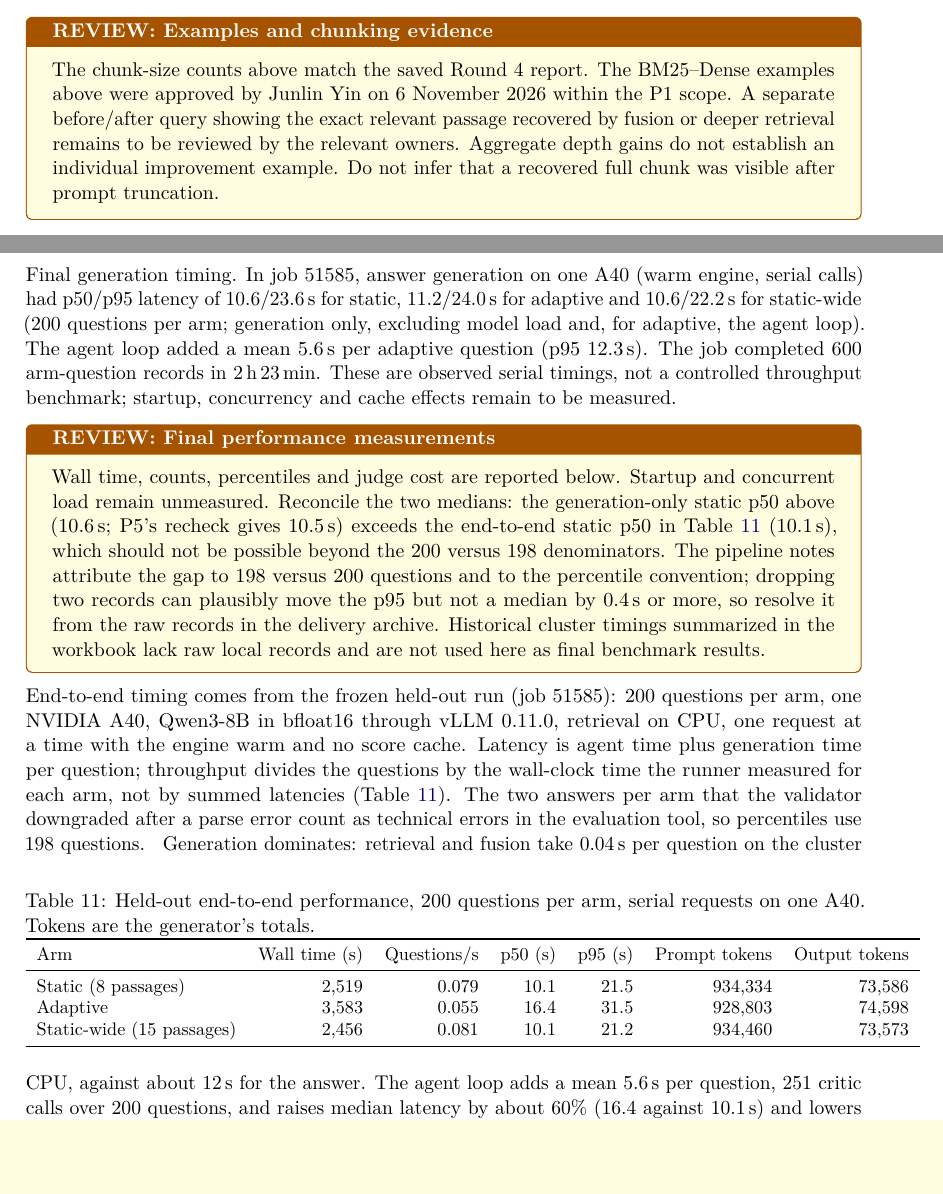
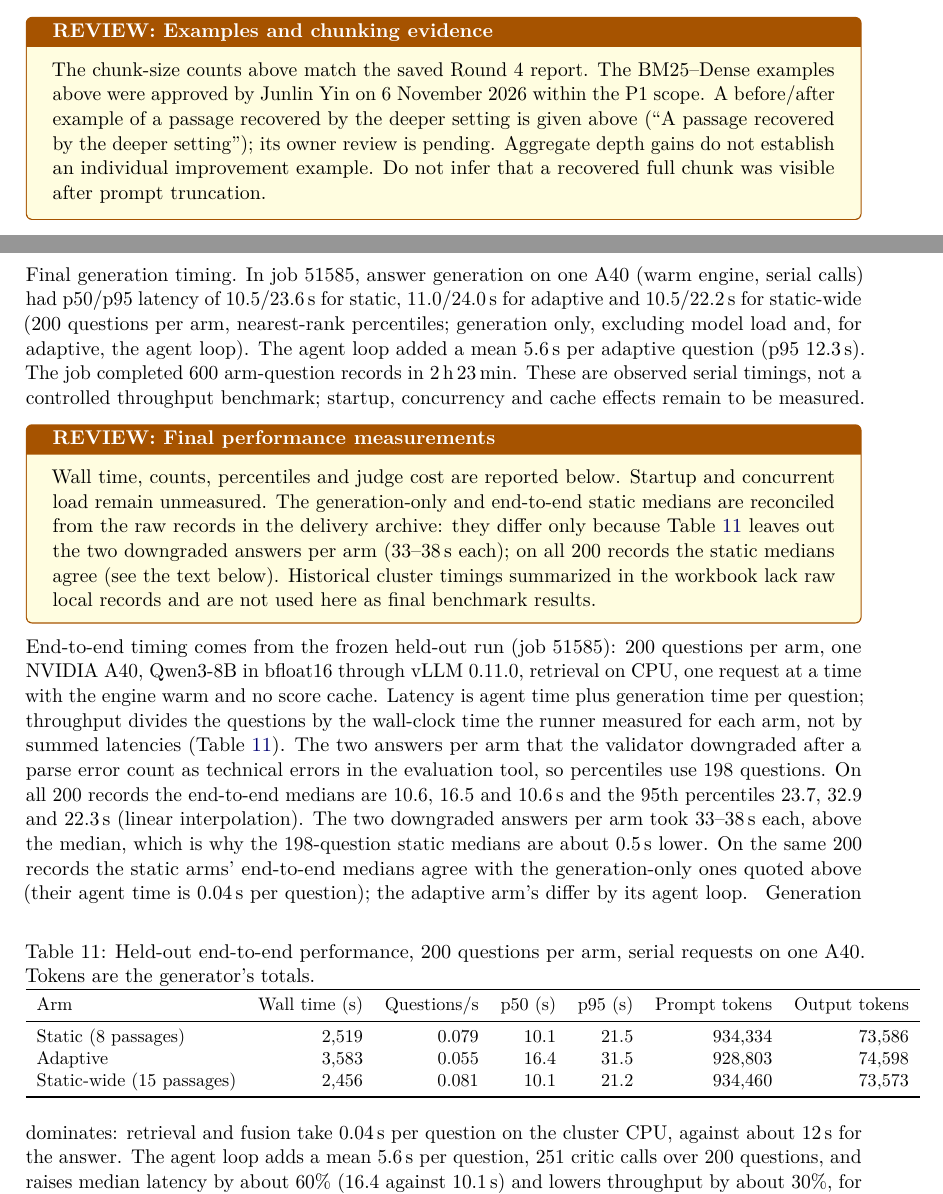
Before and after one commit to CodeByVish/papergap-rag, a LaTeX paper (report/main.tex, which reads report/sections/02-retrieval.tex, report/sections/03-evaluation.tex): two parts of pages 16 and 23 of 32, joined at a grey line, cut so that both start at the same text, the shorter picture padded with empty space. Compiled offline with pdfLaTeX.

Commit message:
docs(report): reconcile the end-to-end and generation-only medians, fix the depth figure legend and table layout, and update two review notes

```diff
--- a/report/sections/02-retrieval.tex
+++ b/report/sections/02-retrieval.tex
@@ -88,7 +88,7 @@ Held-out, 160 not annotated & 0.585 (69) & 0.749 (98) & 0.881 (127) & 0.907 (134
 \end{figure}
 \paragraph{A passage recovered by the deeper setting.} On the development slice, for ``Where did they get the data for this project?'' (paper \texttt{1805.11535}; reference answer: Twitter), plain retrieval at depth five returns passages from the sections ``Reciprocal and Dating Recommendation'', ``Experimental Setup'', ``Why Twitter?'', ``Our Proposed Approach'' and ``Learning Tweet Representations''. The one passage labelled as evidence, in the section ``The Love Birds Dataset'' (``Our dataset is constructed via distant supervision from Twitter''), is ranked seventh: missed at depth five, retrieved at depth eight. It is 599 characters long, so the prompt renders it whole. The answer at depth eight, ``The data for this project was obtained from Twitter'', matches the reference but cites a different passage, so the example shows the mechanism and not an answer improvement; the aggregate gain of Table~\ref{tab:depth} does not mean that every answer improves. (The ranking is from the 15-passage run of the development slice, job 50977; the answer is from job 51690.)
 \begin{review}{Examples and chunking evidence}
-The chunk-size counts above match the saved Round 4 report. The BM25--Dense examples above were approved by Junlin Yin on 6 November 2026 within the P1 scope. A separate before/after query showing the exact relevant passage recovered by fusion or deeper retrieval remains to be reviewed by the relevant owners. Aggregate depth gains do not establish an individual improvement example. Do not infer that a recovered full chunk was visible after prompt truncation.
+The chunk-size counts above match the saved Round 4 report. The BM25--Dense examples above were approved by Junlin Yin on 6 November 2026 within the P1 scope. A before/after example of a passage recovered by the deeper setting is given above (``A passage recovered by the deeper setting''); its owner review is pending. Aggregate depth gains do not establish an individual improvement example. Do not infer that a recovered full chunk was visible after prompt truncation.
 \end{review}
 
 \input{review-checks/q3}
--- a/report/sections/03-evaluation.tex
+++ b/report/sections/03-evaluation.tex
@@ -74,12 +74,12 @@ End-to-end timing comes from two settings that must not be combined: the five-qu
 
 Per-paper exact search depends mainly on the selected paper's passages. All-papers exact vector search grows with the indexed corpus. The current service permits one active answer request and returns HTTP 429 when busy; serial demonstration throughput does not establish concurrent capacity. Local and university model serving avoids per-call API charges, but compute and energy are not free. The paid judge cost is reported below.
 
-Final generation timing. In job 51585, answer generation on one A40 (warm engine, serial calls) had p50/p95 latency of 10.6/23.6\,s for static, 11.2/24.0\,s for adaptive and 10.6/22.2\,s for static-wide (200 questions per arm; generation only, excluding model load and, for adaptive, the agent loop). The agent loop added a mean 5.6\,s per adaptive question (p95 12.3\,s). The job completed 600 arm-question records in 2\,h\,23\,min. These are observed serial timings, not a controlled throughput benchmark; startup, concurrency and cache effects remain to be measured.
+Final generation timing. In job 51585, answer generation on one A40 (warm engine, serial calls) had p50/p95 latency of 10.5/23.6\,s for static, 11.0/24.0\,s for adaptive and 10.5/22.2\,s for static-wide (200 questions per arm, nearest-rank percentiles; generation only, excluding model load and, for adaptive, the agent loop). The agent loop added a mean 5.6\,s per adaptive question (p95 12.3\,s). The job completed 600 arm-question records in 2\,h\,23\,min. These are observed serial timings, not a controlled throughput benchmark; startup, concurrency and cache effects remain to be measured.
 \begin{review}{Final performance measurements}
-Wall time, counts, percentiles and judge cost are reported below. Startup and concurrent load remain unmeasured. Reconcile the two medians: the generation-only static p50 above (10.6\,s; P5's recheck gives 10.5\,s) exceeds the end-to-end static p50 in Table~\ref{tab:perf} (10.1\,s), which should not be possible beyond the 200 versus 198 denominators. The pipeline notes attribute the gap to 198 versus 200 questions and to the percentile convention; dropping two records can plausibly move the p95 but not a median by 0.4\,s or more, so resolve it from the raw records in the delivery archive. Historical cluster timings summarized in the workbook lack raw local records and are not used here as final benchmark results.
+Wall time, counts, percentiles and judge cost are reported below. Startup and concurrent load remain unmeasured. The generation-only and end-to-end static medians are reconciled from the raw records in the delivery archive: they differ only because Table~\ref{tab:perf} leaves out the two downgraded answers per arm (33--38\,s each); on all 200 records the static medians agree (see the text below). Historical cluster timings summarized in the workbook lack raw local records and are not used here as final benchmark results.
 \end{review}
 
-End-to-end timing comes from the frozen held-out run (job 51585): 200 questions per arm, one NVIDIA A40, Qwen3-8B in bfloat16 through vLLM 0.11.0, retrieval on CPU, one request at a time with the engine warm and no score cache. Latency is agent time plus generation time per question; throughput divides the questions by the wall-clock time the runner measured for each arm, not by summed latencies (Table~\ref{tab:perf}). The two answers per arm that the validator downgraded after a parse error count as technical errors in the evaluation tool, so percentiles use 198 questions.
+End-to-end timing comes from the frozen held-out run (job 51585): 200 questions per arm, one NVIDIA A40, Qwen3-8B in bfloat16 through vLLM 0.11.0, retrieval on CPU, one request at a time with the engine warm and no score cache. Latency is agent time plus generation time per question; throughput divides the questions by the wall-clock time the runner measured for each arm, not by summed latencies (Table~\ref{tab:perf}). The two answers per arm that the validator downgraded after a parse error count as technical errors in the evaluation tool, so percentiles use 198 questions. On all 200 records the end-to-end medians are 10.6, 16.5 and 10.6\,s and the 95th percentiles 23.7, 32.9 and 22.3\,s (linear interpolation). The two downgraded answers per arm took 33--38\,s each, above the median, which is why the 198-question static medians are about 0.5\,s lower. On the same 200 records the static arms' end-to-end medians agree with the generation-only ones quoted above (their agent time is 0.04\,s per question); the adaptive arm's differ by its agent loop.
 \begin{table}[htbp]\centering\small
 \caption{Held-out end-to-end performance, 200 questions per arm, serial requests on one A40. Tokens are the generator's totals.}\label{tab:perf}
 \begin{tabular}{lrrrrrr}\toprule
```
Also changed, not shown: report/review-checks/q4-6.tex (+1 -1 lines), report/sections/04-discussion.tex (+5 -5 lines), report/images/recall-by-depth.png, report/sections/02-retrieval.tex (2 more changed lines).
